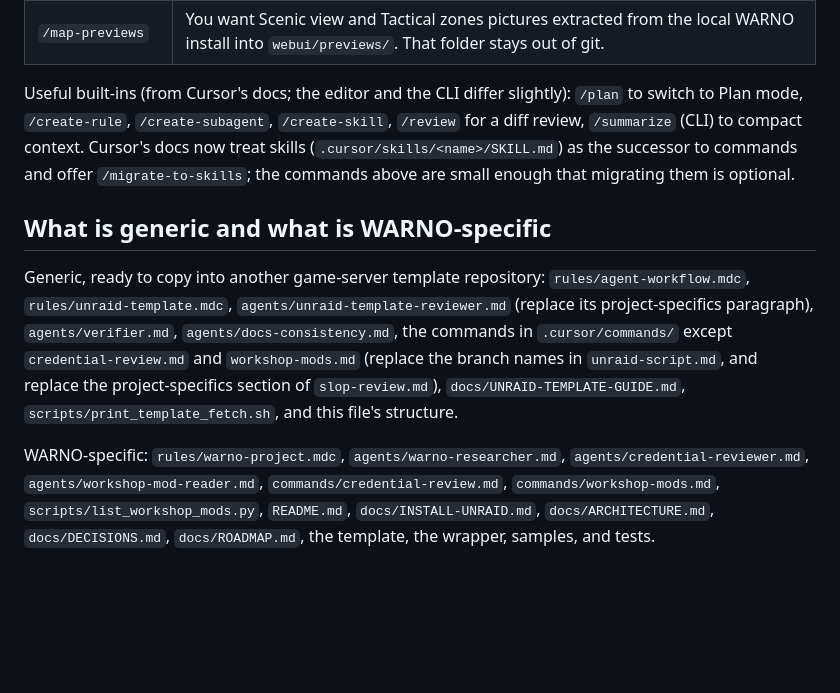
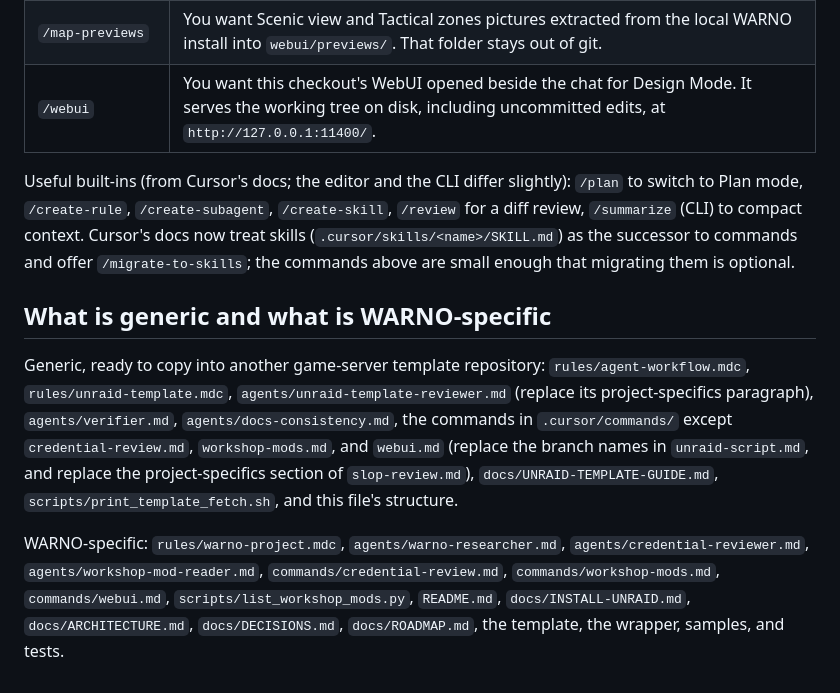
Before and after one commit to suchamoneypit/WARHOST, a Markdown page: docs/CURSOR-QUICKSTART.md, the part around the change. GitHub-like rendering; blank space fills up the shorter version.

Commit message:
Add a /webui command so Design Mode can open this checkout beside the chat.

```diff
--- a/docs/CURSOR-QUICKSTART.md
+++ b/docs/CURSOR-QUICKSTART.md
@@ -82,11 +82,12 @@ Project commands in `.cursor/commands/` (name = file name):
 | `/slop-review` | You want an adversarial read of what ships (the app card, the form, the README, the install guide, the wrapper, and the icon) the way a moderator, a first-time installer, and a skeptical homelabber would read it. Start a new Agent chat and pick your strongest model first. It reports only; reply `apply` with finding IDs to fix those. |
 | `/workshop-mods` | You want the local WARNO workshop mods compared with the README: versions, tags, and scenario IDs. It reports only, unless you also ask it to apply the report. |
 | `/map-previews` | You want Scenic view and Tactical zones pictures extracted from the local WARNO install into `webui/previews/`. That folder stays out of git. |
+| `/webui` | You want this checkout's WebUI opened beside the chat for Design Mode. It serves the working tree on disk, including uncommitted edits, at `http://127.0.0.1:11400/`. |
 
 Useful built-ins (from Cursor's docs; the editor and the CLI differ slightly): `/plan` to switch to Plan mode, `/create-rule`, `/create-subagent`, `/create-skill`, `/review` for a diff review, `/summarize` (CLI) to compact context. Cursor's docs now treat skills (`.cursor/skills/<name>/SKILL.md`) as the successor to commands and offer `/migrate-to-skills`; the commands above are small enough that migrating them is optional.
 
 ## What is generic and what is WARNO-specific
 
-Generic, ready to copy into another game-server template repository: `rules/agent-workflow.mdc`, `rules/unraid-template.mdc`, `agents/unraid-template-reviewer.md` (replace its project-specifics paragraph), `agents/verifier.md`, `agents/docs-consistency.md`, the commands in `.cursor/commands/` except `credential-review.md` and `workshop-mods.md` (replace the branch names in `unraid-script.md`, and replace the project-specifics section of `slop-review.md`), `docs/UNRAID-TEMPLATE-GUIDE.md`, `scripts/print_template_fetch.sh`, and this file's structure.
+Generic, ready to copy into another game-server template repository: `rules/agent-workflow.mdc`, `rules/unraid-template.mdc`, `agents/unraid-template-reviewer.md` (replace its project-specifics paragraph), `agents/verifier.md`, `agents/docs-consistency.md`, the commands in `.cursor/commands/` except `credential-review.md`, `workshop-mods.md`, and `webui.md` (replace the branch names in `unraid-script.md`, and replace the project-specifics section of `slop-review.md`), `docs/UNRAID-TEMPLATE-GUIDE.md`, `scripts/print_template_fetch.sh`, and this file's structure.
 
-WARNO-specific: `rules/warno-project.mdc`, `agents/warno-researcher.md`, `agents/credential-reviewer.md`, `agents/workshop-mod-reader.md`, `commands/credential-review.md`, `commands/workshop-mods.md`, `scripts/list_workshop_mods.py`, `README.md`, `docs/INSTALL-UNRAID.md`, `docs/ARCHITECTURE.md`, `docs/DECISIONS.md`, `docs/ROADMAP.md`, the template, the wrapper, samples, and tests.
+WARNO-specific: `rules/warno-project.mdc`, `agents/warno-researcher.md`, `agents/credential-reviewer.md`, `agents/workshop-mod-reader.md`, `commands/credential-review.md`, `commands/workshop-mods.md`, `commands/webui.md`, `scripts/list_workshop_mods.py`, `README.md`, `docs/INSTALL-UNRAID.md`, `docs/ARCHITECTURE.md`, `docs/DECISIONS.md`, `docs/ROADMAP.md`, the template, the wrapper, samples, and tests.
```
Also changed, not shown: .cursor/commands/webui.md (added, +14 -0 lines).
